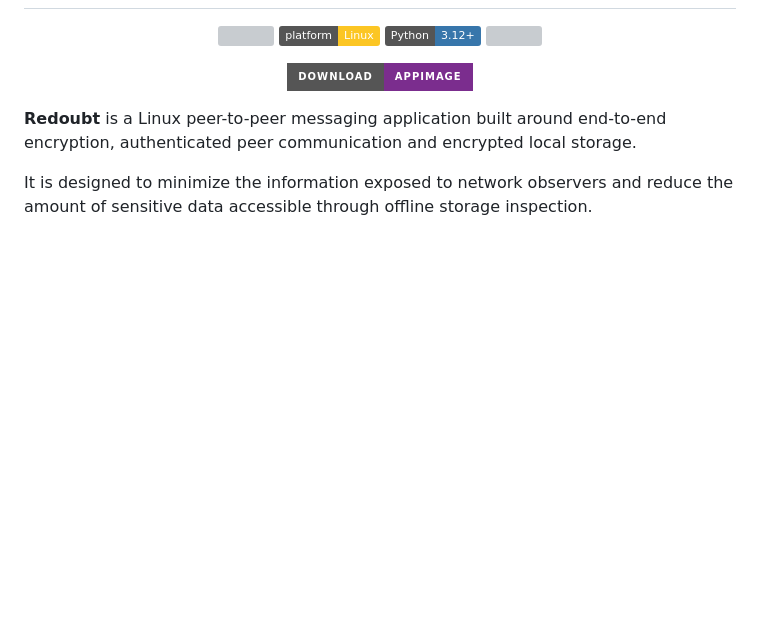
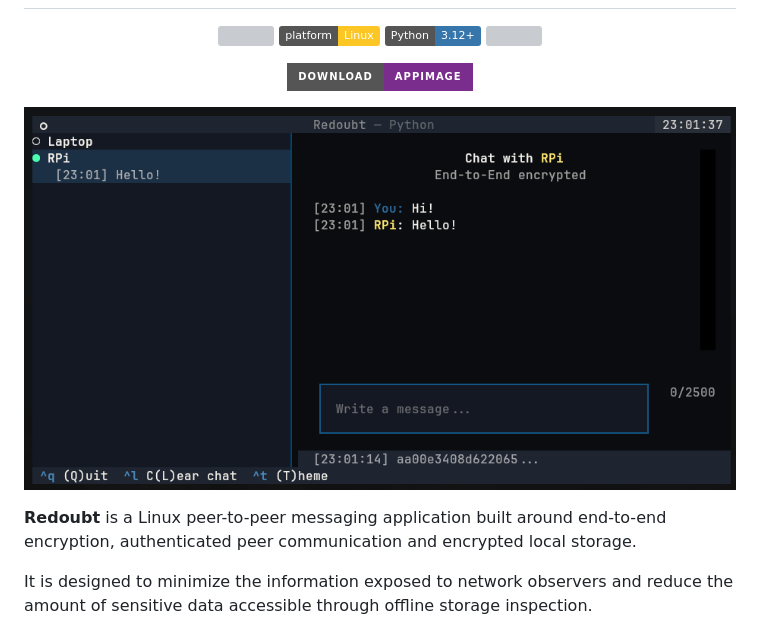
Before and after one commit to FreyFlyy/Redoubt, a Markdown page: README.md, the part around the change. Drawn GitHub-style; pictures changed too: Screenshot.png (added); badges without logos; blank space fills up the shorter version; grey boxes are pictures that could not be loaded.

Commit message:
Add screenshot

```diff
--- a/README.md
+++ b/README.md
@@ -12,6 +12,8 @@
     <img src="https://img.shields.io/badge/Download-AppImage-7B2D8E?style=for-the-badge&logo=linux&logoColor=white" alt="Download AppImage">
   </a>
 </p>
+
+![Screenshot](./Screenshot.png)
 
 **Redoubt** is a Linux peer-to-peer messaging application built around end-to-end encryption, authenticated peer communication and encrypted local storage.
 
```
